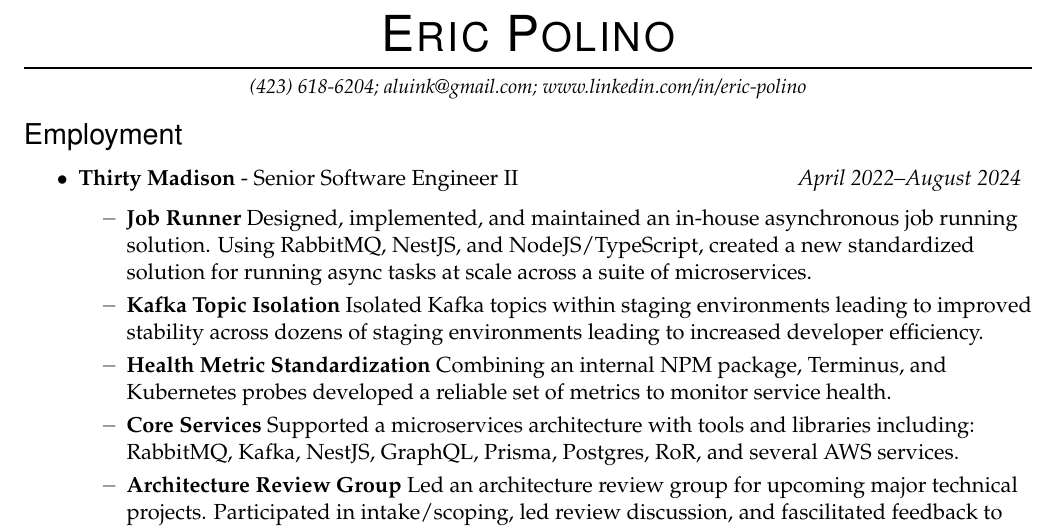
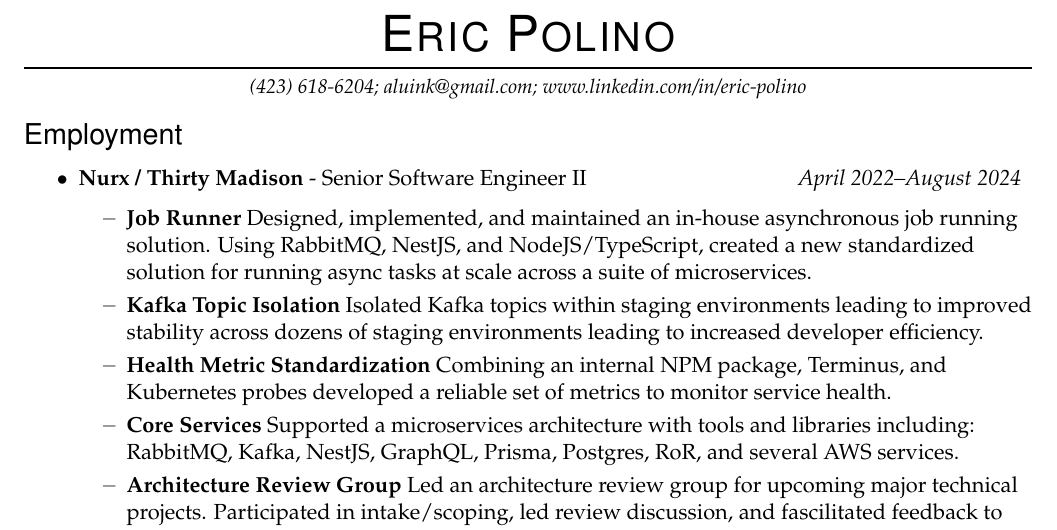
Before and after one commit to aluink/Resume, a LaTeX CV (resume.tex): part of page 1 of 2, cut so that both start at the same text. Compiled offline with pdfLaTeX.

Commit message:
include nurx

```diff
--- a/resume.tex
+++ b/resume.tex
@@ -10,7 +10,7 @@
 
 %%%%%%%%%%%%%%%%%%%%%%%%
 \begin{ressection}{Employment}
-	\begin{restitledposition}{Thirty Madison}{Senior Software Engineer II}{April 2022--August 2024}
+	\begin{restitledposition}{Nurx / Thirty Madison}{Senior Software Engineer II}{April 2022--August 2024}
 		\ressubitem{\textbf{Job Runner} Designed, implemented, and maintained an in-house asynchronous job running
 		solution. Using RabbitMQ, NestJS, and NodeJS/TypeScript, created a new standardized solution for running async
 		tasks at scale across a suite of microservices.}
```
Also changed, not shown: cover.pdf, resume.pdf.
